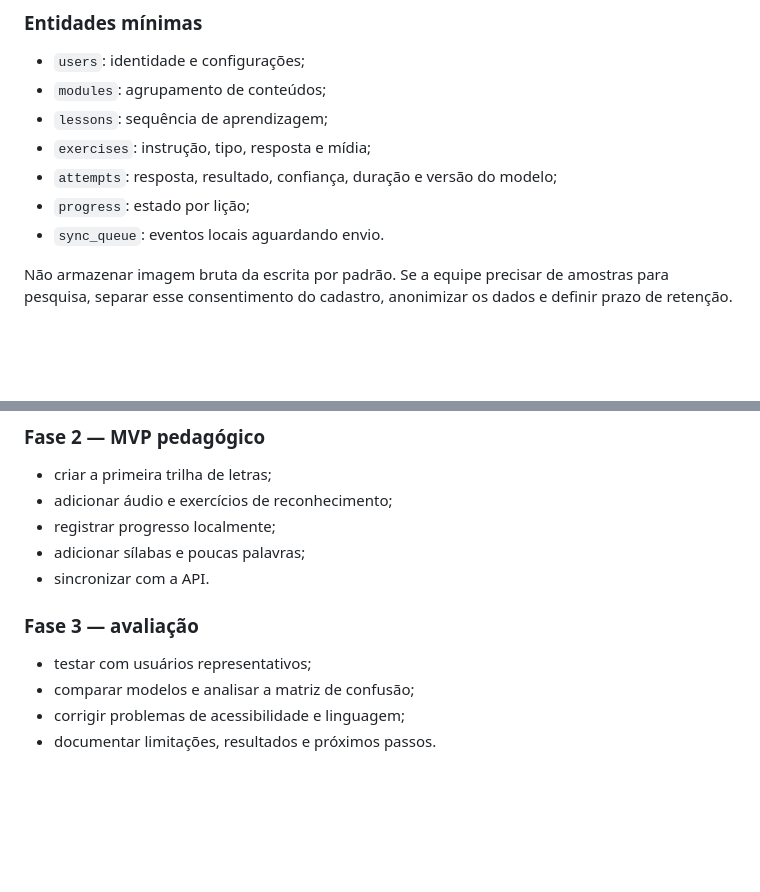
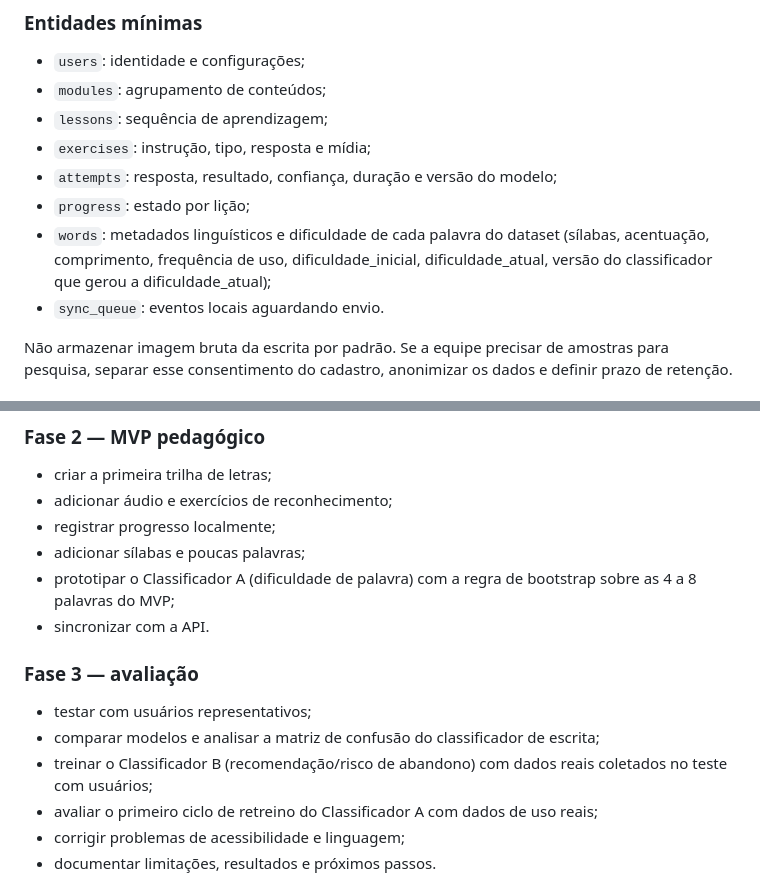
Before and after one commit to FatecFranca/DSM-P5-G01-2026-02, a Markdown page: docs/PROJECT_FOUNDATION.md, 2 parts joined by grey strips. Rendered like a GitHub page; blank space fills up the shorter version.

```diff
--- a/docs/PROJECT_FOUNDATION.md
+++ b/docs/PROJECT_FOUNDATION.md
@@ -94,6 +109,7 @@ No aparelho, usar armazenamento local para conteúdo essencial, sessão e uma fi
 - `exercises`: instrução, tipo, resposta e mídia;
 - `attempts`: resposta, resultado, confiança, duração e versão do modelo;
 - `progress`: estado por lição;
+- `words`: metadados linguísticos e dificuldade de cada palavra do dataset (sílabas, acentuação, comprimento, frequência de uso, dificuldade_inicial, dificuldade_atual, versão do classificador que gerou a dificuldade_atual);
 - `sync_queue`: eventos locais aguardando envio.
 
 Não armazenar imagem bruta da escrita por padrão. Se a equipe precisar de amostras para pesquisa, separar esse consentimento do cadastro, anonimizar os dados e definir prazo de retenção.
@@ -169,12 +192,15 @@ Testar com poucas pessoas representativas do público, com consentimento e acomp
 - adicionar áudio e exercícios de reconhecimento;
 - registrar progresso localmente;
 - adicionar sílabas e poucas palavras;
+- prototipar o Classificador A (dificuldade de palavra) com a regra de bootstrap sobre as 4 a 8 palavras do MVP;
 - sincronizar com a API.
 
 ### Fase 3 — avaliação
 
 - testar com usuários representativos;
-- comparar modelos e analisar a matriz de confusão;
+- comparar modelos e analisar a matriz de confusão do classificador de escrita;
+- treinar o Classificador B (recomendação/risco de abandono) com dados reais coletados no teste com usuários;
+- avaliar o primeiro ciclo de retreino do Classificador A com dados de uso reais;
 - corrigir problemas de acessibilidade e linguagem;
 - documentar limitações, resultados e próximos passos.
 
```
Also changed, not shown: other parts of docs/PROJECT_FOUNDATION.md (+23 -1 lines).
